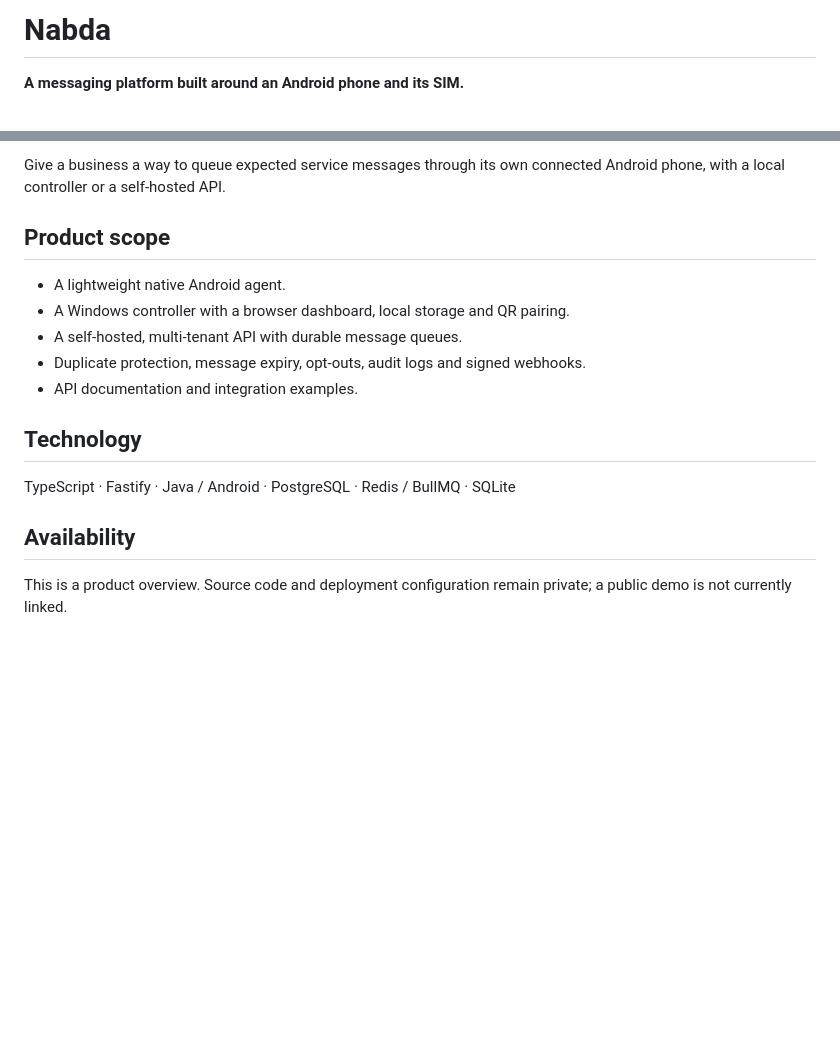
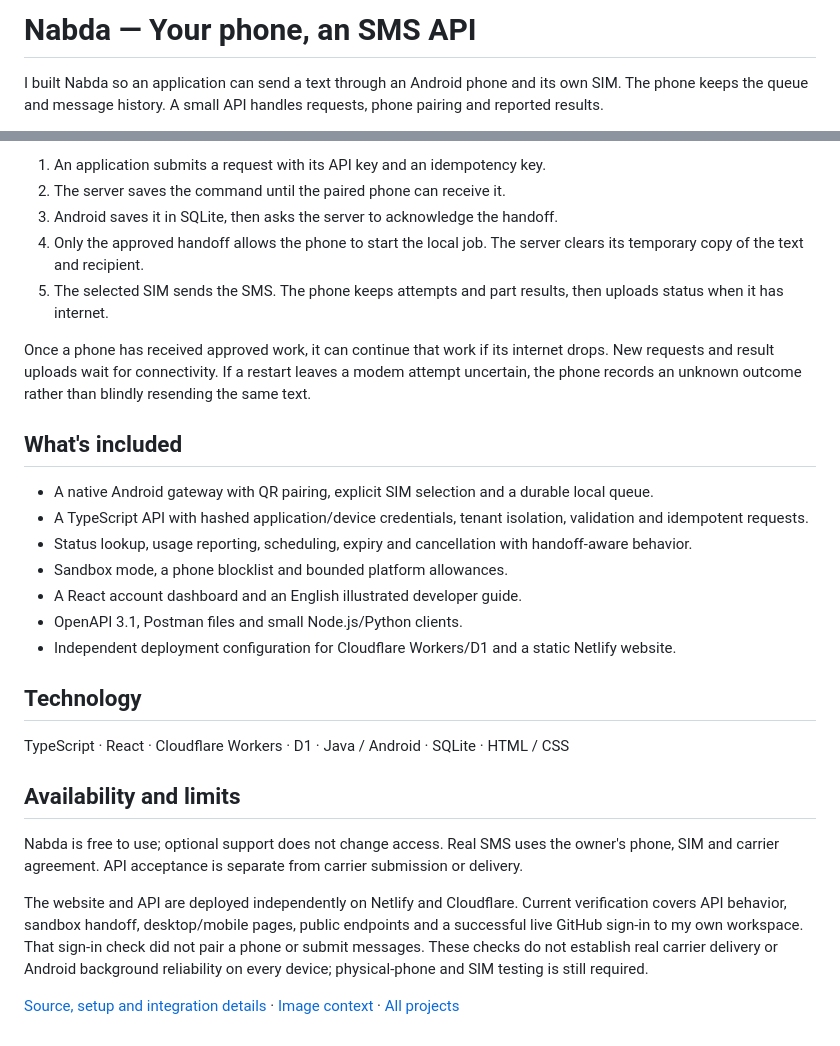
Before and after one commit to mohamedkbay/portfolio, a Markdown page: projects/nabda.md, 2 parts joined by grey strips. Drawn GitHub-style; blank space fills up the shorter version.

```diff
--- a/projects/nabda.md
+++ b/projects/nabda.md
@@ -1,4 +1,4 @@
-# Nabda
+# Nabda — Your phone, an SMS API
 
-**A messaging platform built around an Android phone and its SIM.**
+I built Nabda so an application can send a text through an Android phone and its own SIM. The phone keeps the queue and message history. A small API handles requests, phone pairing and reported results.
 
@@ -20,18 +32,30 @@ Captured from the local product website. The visible message flow is the site's
 
-Give a business a way to queue expected service messages through its own connected Android phone, with a local controller or a self-hosted API.
+1. An application submits a request with its API key and an idempotency key.
+2. The server saves the command until the paired phone can receive it.
+3. Android saves it in SQLite, then asks the server to acknowledge the handoff.
+4. Only the approved handoff allows the phone to start the local job. The server clears its temporary copy of the text and recipient.
+5. The selected SIM sends the SMS. The phone keeps attempts and part results, then uploads status when it has internet.
 
-## Product scope
+Once a phone has received approved work, it can continue that work if its internet drops. New requests and result uploads wait for connectivity. If a restart leaves a modem attempt uncertain, the phone records an unknown outcome rather than blindly resending the same text.
 
-- A lightweight native Android agent.
-- A Windows controller with a browser dashboard, local storage and QR pairing.
-- A self-hosted, multi-tenant API with durable message queues.
-- Duplicate protection, message expiry, opt-outs, audit logs and signed webhooks.
-- API documentation and integration examples.
+## What's included
+
+- A native Android gateway with QR pairing, explicit SIM selection and a durable local queue.
+- A TypeScript API with hashed application/device credentials, tenant isolation, validation and idempotent requests.
+- Status lookup, usage reporting, scheduling, expiry and cancellation with handoff-aware behavior.
+- Sandbox mode, a phone blocklist and bounded platform allowances.
+- A React account dashboard and an English illustrated developer guide.
+- OpenAPI 3.1, Postman files and small Node.js/Python clients.
+- Independent deployment configuration for Cloudflare Workers/D1 and a static Netlify website.
 
 ## Technology
 
-TypeScript · Fastify · Java / Android · PostgreSQL · Redis / BullMQ · SQLite
+TypeScript · React · Cloudflare Workers · D1 · Java / Android · SQLite · HTML / CSS
 
-## Availability
+## Availability and limits
 
-This is a product overview. Source code and deployment configuration remain private; a public demo is not currently linked.
+Nabda is free to use; optional support does not change access. Real SMS uses the owner's phone, SIM and carrier agreement. API acceptance is separate from carrier submission or delivery.
+
+The website and API are deployed independently on Netlify and Cloudflare. Current verification covers API behavior, sandbox handoff, desktop/mobile pages, public endpoints and a successful live GitHub sign-in to my own workspace. That sign-in check did not pair a phone or submit messages. These checks do not establish real carrier delivery or Android background reliability on every device; physical-phone and SIM testing is still required.
+
+[Source, setup and integration details](https://github.com/mohamedkbay/Nabda) · [Image context](../assets/README.md) · [All projects](../PROJECTS.md)
```
Also changed, not shown: other parts of projects/nabda.md (+19 -7 lines), PROJECTS.md (+12 -10 lines), assets/README.md (+1 -1 lines), assets/nabda/2026-11-08/dashboard.png (added), assets/nabda/2026-11-08/website-desktop.png (added), assets/nabda/2026-11-08/website-mobile.png (added), assets/nabda/2026-11-09/dashboard-live.png (added), assets/nabda/2026-11-09/website-live.png (added), 1 other file.
